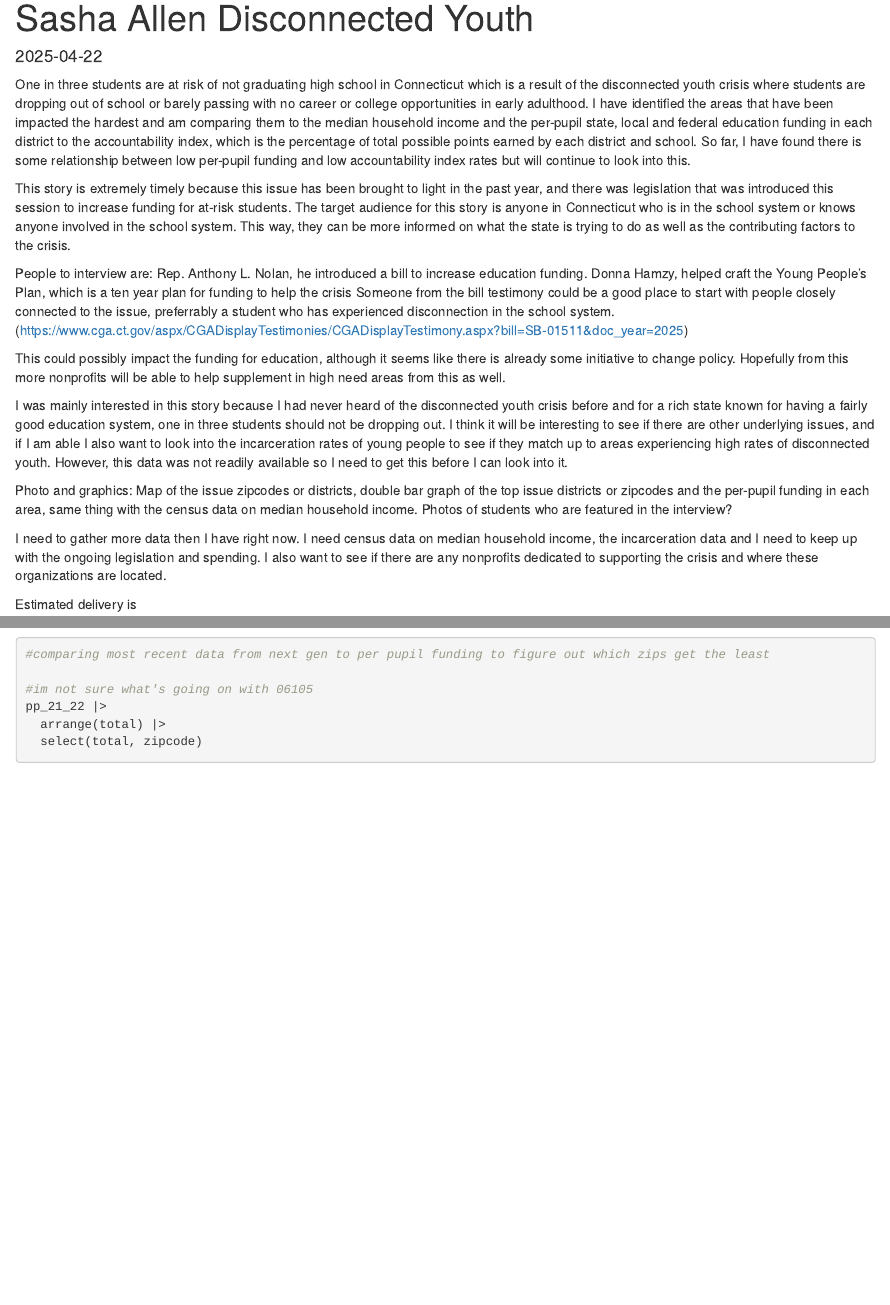
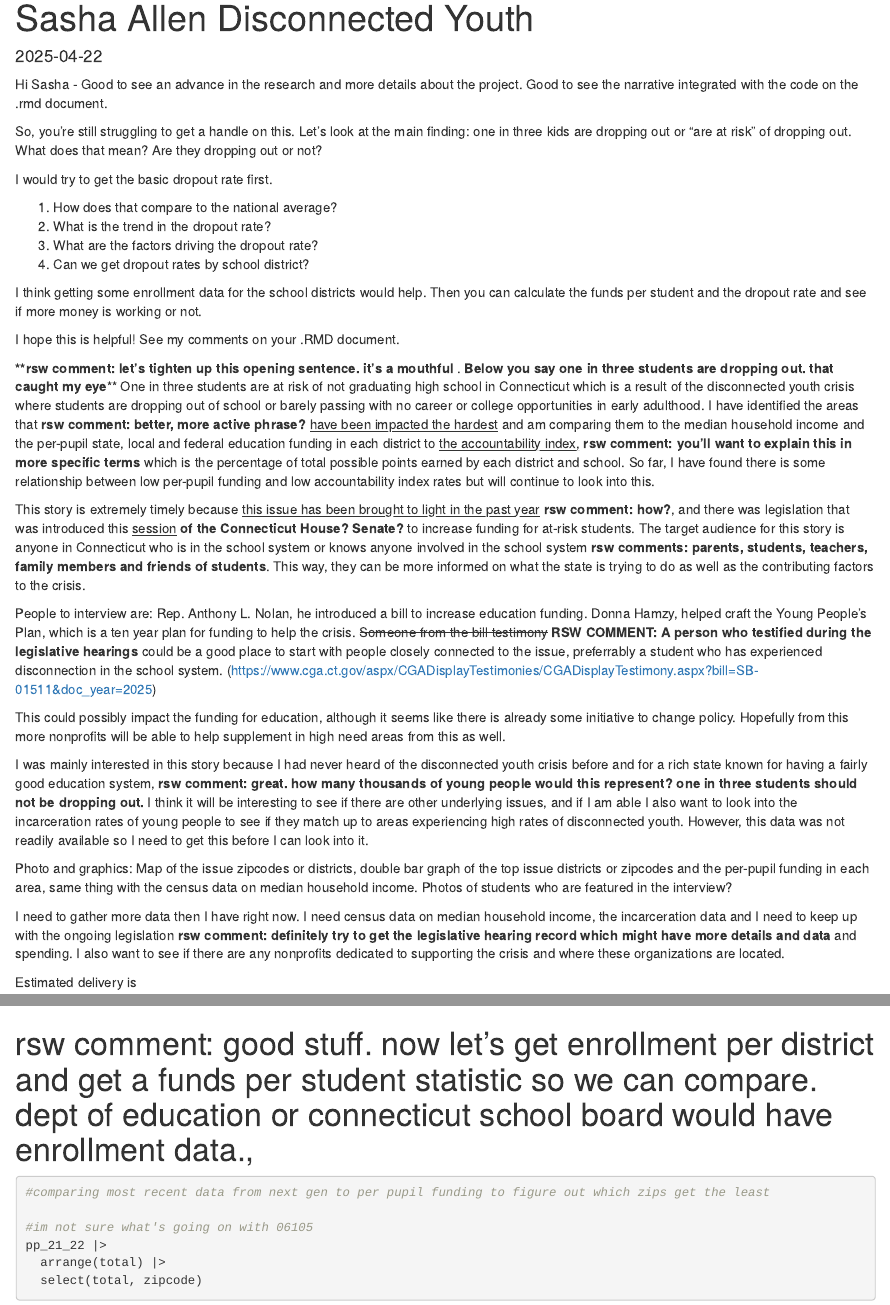
Before and after one commit to djnf-data-2025/sasha-allen, an R Markdown document (docs/index.Rmd): the page in a window 1100 px wide, from its top, and a second part further down, joined at a grey line. Rendered offline with R 4.5, knitr and Pandoc, with nearby package versions; some code elsewhere in the file could not run offline; column names are cleaned by a stand-in for the janitor package.

Commit message:
wells comments

````diff
--- a/docs/index.Rmd
+++ b/docs/index.Rmd
@@ -4,22 +4,34 @@ output: html_document
 date: "2025-04-22"
 ---
 
-One in three students are at risk of not graduating high school in Connecticut which is  a result of the disconnected youth crisis where students are dropping out of school or barely passing with no career or college opportunities in early adulthood. I have identified the areas that have been impacted the hardest and am comparing them to the median household income and the per-pupil state, local and federal education funding in each district to the accountability index, which is the percentage of total possible points earned by each district and school. So far, I have found there is some relationship between low per-pupil funding and low accountability index rates but will continue to look into this.
+Hi Sasha - Good to see an advance in the research and more details about the project. Good to see the narrative integrated with the code on the .rmd document.
 
-This story is extremely timely because this issue has been brought to light in the past year, and there was legislation that was introduced this session to increase funding for at-risk students. The target audience for this story is anyone in Connecticut who is in the school system or knows anyone involved in the school system. This way, they can be more informed on what the state is trying to  do as well as the contributing factors to the crisis.
+So, you're still struggling to get a handle on this. Let's look at the main finding: one in three kids are dropping out or "are at risk" of dropping out. What does that mean? Are they dropping out or not?
 
-People to interview are:
-Rep. Anthony L. Nolan, he introduced a bill to increase education funding.
-Donna Hamzy, helped craft the Young People's Plan, which is a ten year plan for funding to help the crisis
-Someone from the bill testimony could be a good place to start with people closely connected to the issue, preferrably a student who has experienced disconnection in the school system. (https://www.cga.ct.gov/aspx/CGADisplayTestimonies/CGADisplayTestimony.aspx?bill=SB-01511&doc_year=2025)
+I would try to get the basic dropout rate first.
+
+1) How does that compare to the national average?
+2) What is the trend in the dropout rate?
+3) What are the factors driving the dropout rate?
+4) Can we get dropout rates by school district?
+
+I think getting some enrollment data for the school districts would help. Then you can calculate the funds per student and the dropout rate and see if more money is working or not.
+
+I hope this is helpful! See my comments on your .RMD document.
+
+**\*\*rsw comment: let's tighten up this opening sentence. it's a mouthful** . **Below you say one in three students are dropping out. that caught my eye**\*\* One in three students are at risk of not graduating high school in Connecticut which is a result of the disconnected youth crisis where students are dropping out of school or barely passing with no career or college opportunities in early adulthood. I have identified the areas that **rsw comment: better, more active phrase?** [have been impacted the hardest]{.underline} and am comparing them to the median household income and the per-pupil state, local and federal education funding in each district to [the accountability index,]{.underline} **rsw comment: you'll want to explain this in more specific terms** which is the percentage of total possible points earned by each district and school. So far, I have found there is some relationship between low per-pupil funding and low accountability index rates but will continue to look into this.
+
+This story is extremely timely because [this issue has been brought to light in the past year]{.underline} **rsw comment: how?**, and there was legislation that was introduced this [session]{.underline} **of the Connecticut House? Senate?** to increase funding for at-risk students. The target audience for this story is anyone in Connecticut who is in the school system or knows anyone involved in the school system **rsw comments: parents, students, teachers, family members and friends of students**. This way, they can be more informed on what the state is trying to do as well as the contributing factors to the crisis.
+
+People to interview are: Rep. Anthony L. Nolan, he introduced a bill to increase education funding. Donna Hamzy, helped craft the Young People's Plan, which is a ten year plan for funding to help the crisis. ~~Someone from the bill testimony~~ **RSW COMMENT: A person who testified during the legislative hearings** could be a good place to start with people closely connected to the issue, preferrably a student who has experienced disconnection in the school system. (<https://www.cga.ct.gov/aspx/CGADisplayTestimonies/CGADisplayTestimony.aspx?bill=SB-01511&doc_year=2025>)
 
 This could possibly impact the funding for education, although it seems like there is already some initiative to change policy. Hopefully from this more nonprofits will be able to help supplement in high need areas from this as well.
 
-I was mainly interested in this story because I had never heard of the disconnected youth crisis before and for a rich state known for having a fairly good education system, one in three students should not be dropping out. I think it will be interesting to see if there are other underlying issues, and if I am able I also want to look into the incarceration rates of young people to see if they match up to areas experiencing high rates of disconnected youth. However, this data was not readily available so I need to get this before I can look into it.
+I was mainly interested in this story because I had never heard of the disconnected youth crisis before and for a rich state known for having a fairly good education system, **rsw comment: great. how many thousands of young people would this represent?** **one in three students should not be dropping out.** I think it will be interesting to see if there are other underlying issues, and if I am able I also want to look into the incarceration rates of young people to see if they match up to areas experiencing high rates of disconnected youth. However, this data was not readily available so I need to get this before I can look into it.
 
 Photo and graphics: Map of the issue zipcodes or districts, double bar graph of the top issue districts or zipcodes and the per-pupil funding in each area, same thing with the census data on median household income. Photos of students who are featured in the interview?
 
-I need to gather more data then I have right now. I need census data on median household income, the incarceration data and I need to keep up with the ongoing legislation and spending. I also want to see if there are any nonprofits dedicated to supporting the crisis and where these organizations are located.
+I need to gather more data then I have right now. I need census data on median household income, the incarceration data and I need to keep up with the ongoing legislation **rsw comment: definitely try to get the legislative hearing record which might have more details and data** and spending. I also want to see if there are any nonprofits dedicated to supporting the crisis and where these organizations are located.
 
 Estimated delivery is
 
@@ -105,6 +114,7 @@ zip_pct_peryear <- zip_percentage |>
   )
 ```
 
+# rsw comment: good stuff. now let's get enrollment per district and get a funds per student statistic so we can compare. dept of education or connecticut school board would have enrollment data.,
 ```{r}
 #comparing most recent data from next gen to per pupil funding to figure out which zips get the least
 
````
Also changed, not shown: docs/index.Rmd (4 more changed lines).
